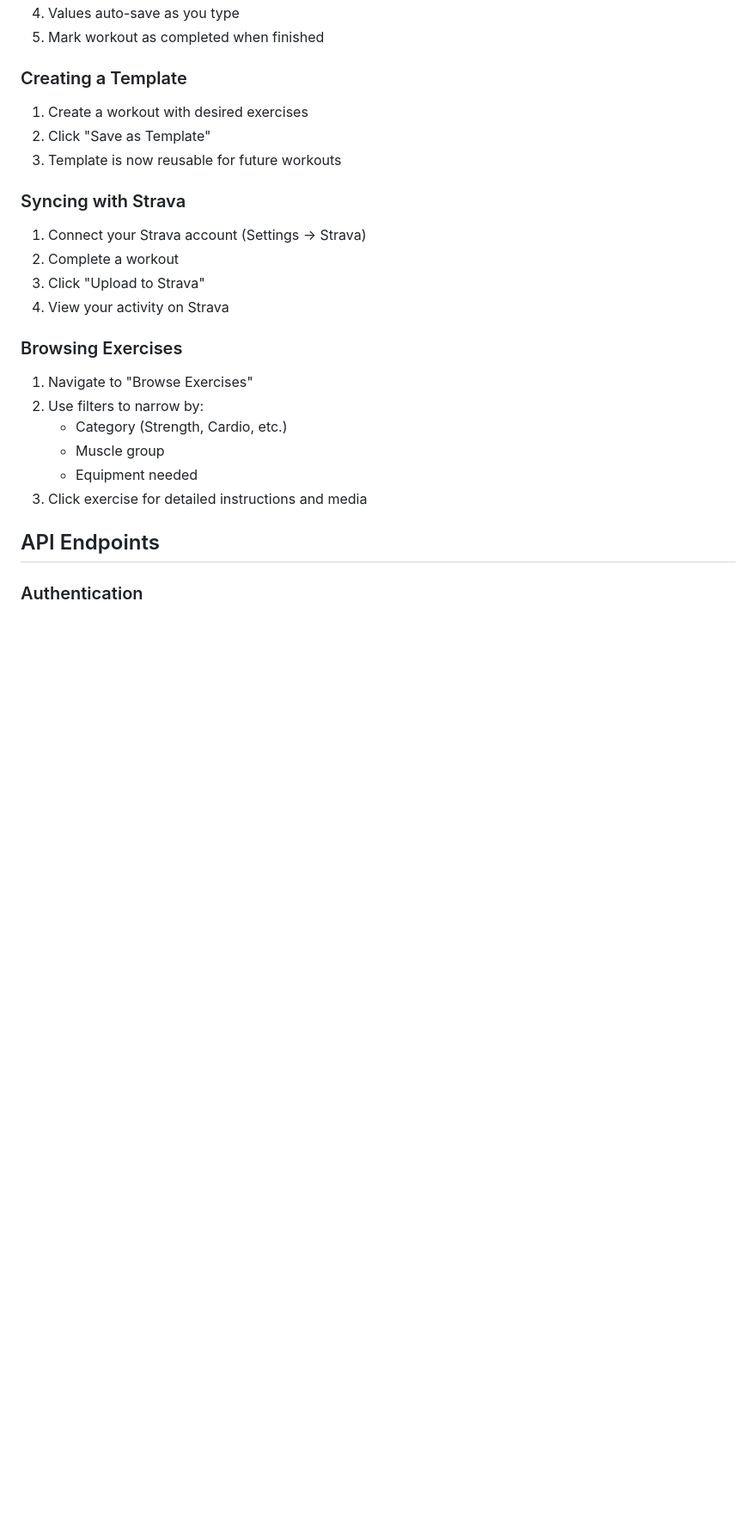
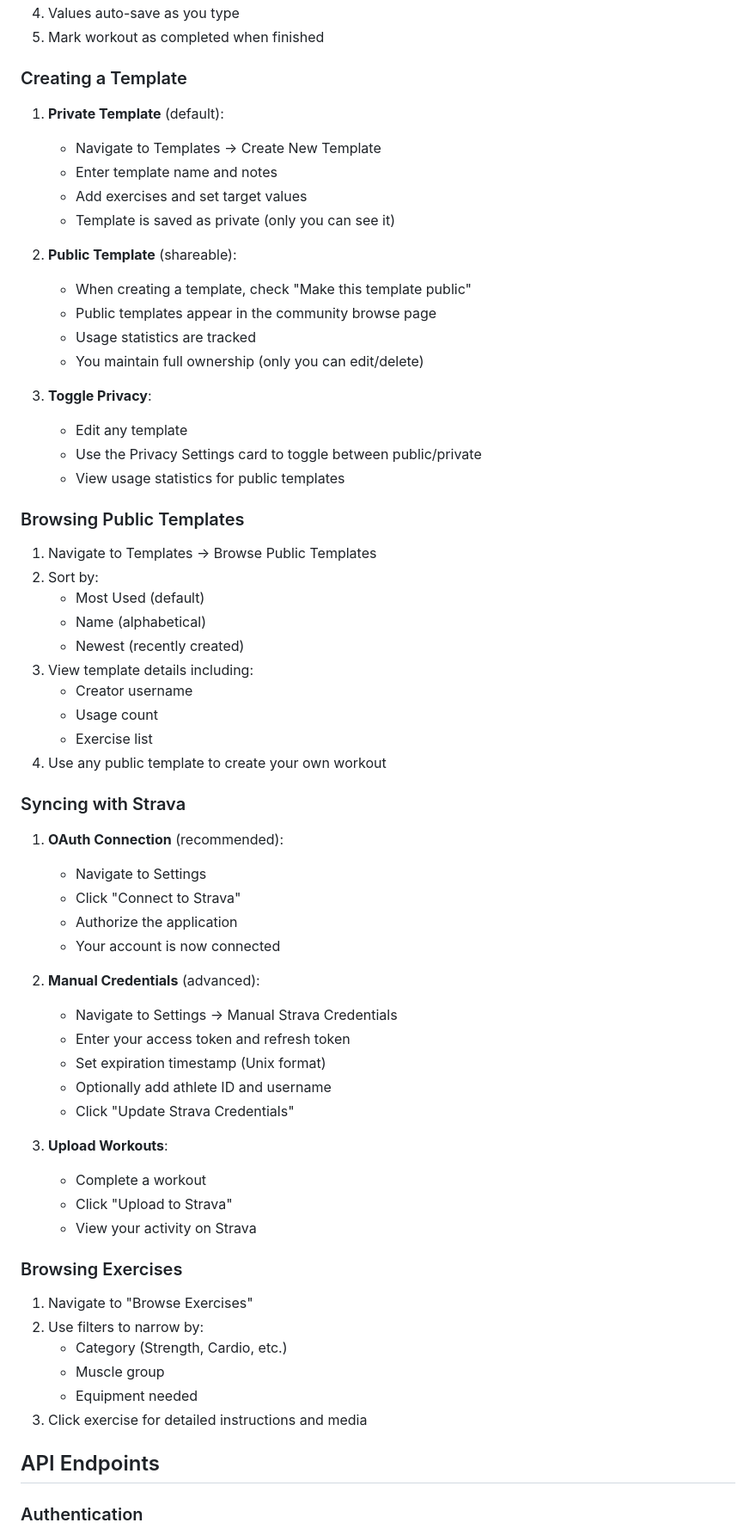
Before and after one commit to benniblau/gym-manager, a Markdown page: README.md, the part around one of its changes. Shown at 86% size. GitHub-like rendering; blank space fills up the shorter version.

```diff
--- a/README.md
+++ b/README.md
@@ -274,16 +304,55 @@ gym-manager/
 
 ### Creating a Template
 
-1. Create a workout with desired exercises
-2. Click "Save as Template"
-3. Template is now reusable for future workouts
+1. **Private Template** (default):
+   - Navigate to Templates → Create New Template
+   - Enter template name and notes
+   - Add exercises and set target values
+   - Template is saved as private (only you can see it)
+
+2. **Public Template** (shareable):
+   - When creating a template, check "Make this template public"
+   - Public templates appear in the community browse page
+   - Usage statistics are tracked
+   - You maintain full ownership (only you can edit/delete)
+
+3. **Toggle Privacy**:
+   - Edit any template
+   - Use the Privacy Settings card to toggle between public/private
+   - View usage statistics for public templates
+
+### Browsing Public Templates
+
+1. Navigate to Templates → Browse Public Templates
+2. Sort by:
+   - Most Used (default)
+   - Name (alphabetical)
+   - Newest (recently created)
+3. View template details including:
+   - Creator username
+   - Usage count
+   - Exercise list
+4. Use any public template to create your own workout
 
 ### Syncing with Strava
 
-1. Connect your Strava account (Settings → Strava)
-2. Complete a workout
-3. Click "Upload to Strava"
-4. View your activity on Strava
+1. **OAuth Connection** (recommended):
+   - Navigate to Settings
+   - Click "Connect to Strava"
+   - Authorize the application
+   - Your account is now connected
+
+2. **Manual Credentials** (advanced):
+   - Navigate to Settings → Manual Strava Credentials
+   - Enter your access token and refresh token
+   - Set expiration timestamp (Unix format)
+   - Optionally add athlete ID and username
+   - Click "Update Strava Credentials"
+
+3. **Upload Workouts**:
+   - Complete a workout
+   - Click "Upload to Strava"
+   - View your activity on Strava
 
 ### Browsing Exercises
 
```
Also changed, not shown: other parts of README.md (+50 -1 lines).
